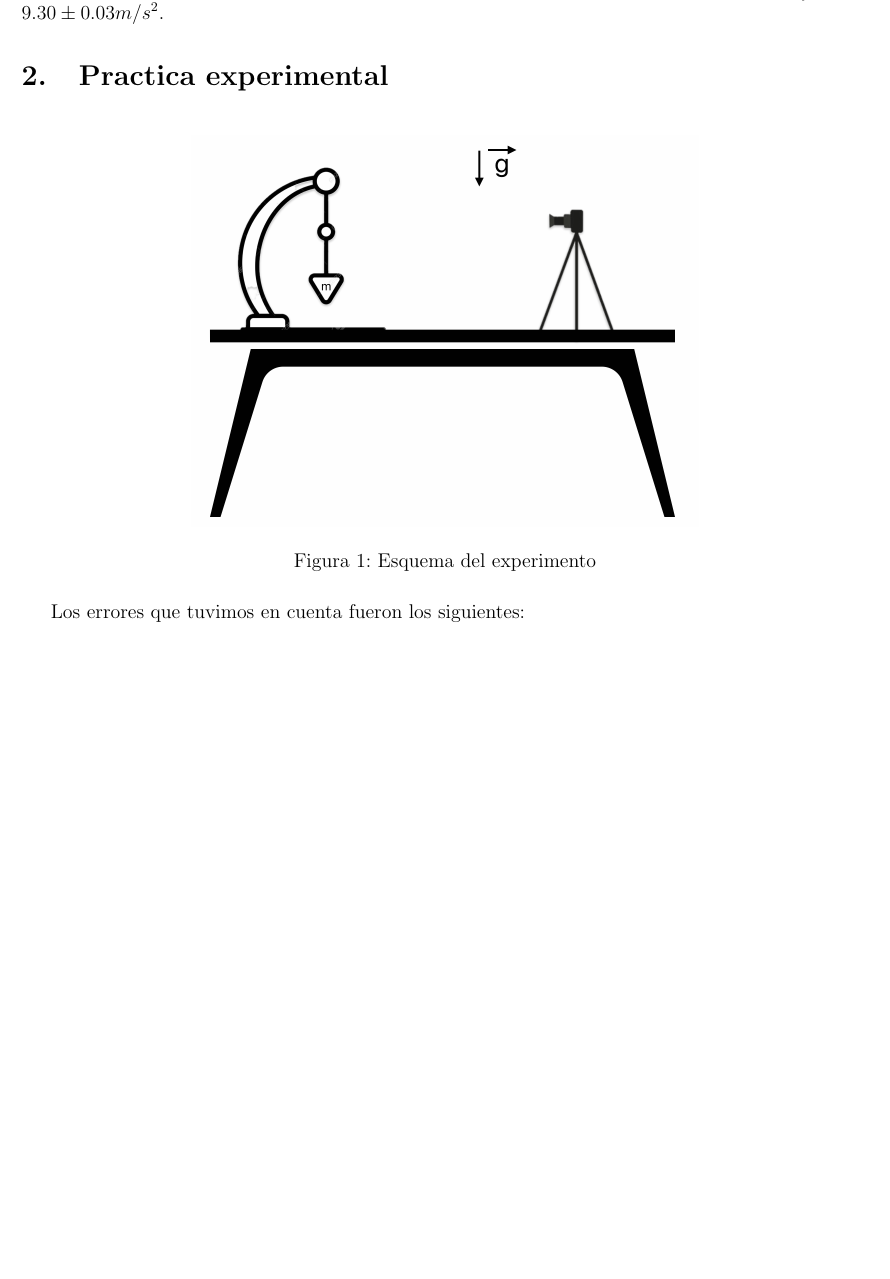
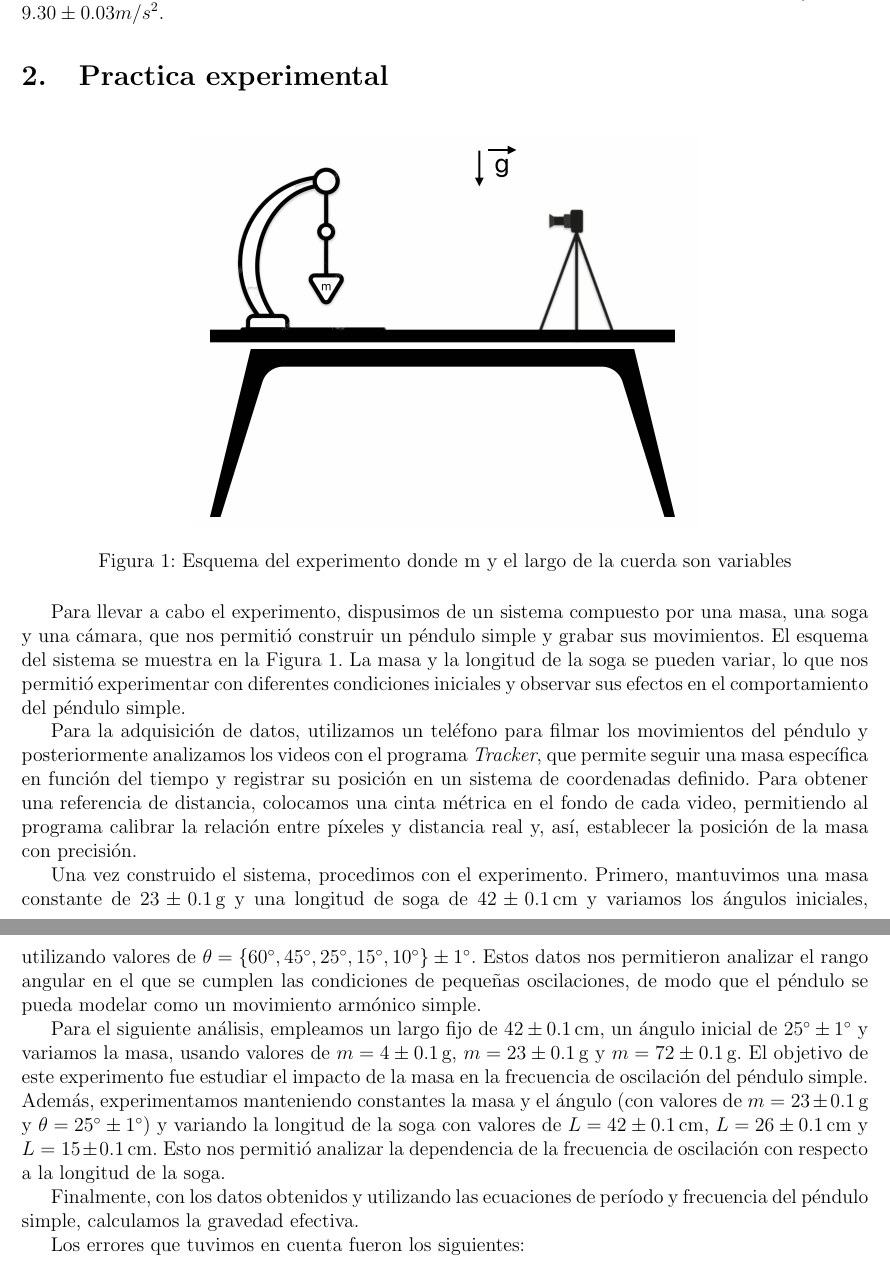
Before and after one commit to FranciscoCarruthers/Fisica-TPs, a LaTeX paper (TP2/informe_tp2.tex): part of page 2 of 4 before the commit and two parts of pages 2 and 3 of 4 after it, the two joined at a grey line, cut so that both start at the same text, the shorter picture padded with empty space. Compiled offline with pdfLaTeX.

Commit message:
casi esta la practica experimental

```diff
--- a/TP2/informe_tp2.tex
+++ b/TP2/informe_tp2.tex
@@ -56,9 +56,20 @@ Usando como datos $L = 42.0 \pm 0.1 cm$ y $T = 1.335 \pm 0.001 s$ obtenemos una
 \begin{figure}[H]
     \centering
     \includegraphics[width=0.6\linewidth]{esquema.png}
-    \caption{Esquema del experimento}
+    \caption{Esquema del experimento donde m y el largo de la cuerda son variables}
     \label{fig:esquema}
 \end{figure}
+
+Para llevar a cabo el experimento, dispusimos de un sistema compuesto por una masa, una soga y una cámara, que nos permitió construir un péndulo simple y grabar sus movimientos. El esquema del sistema se muestra en la Figura \ref{fig:esquema}. La masa y la longitud de la soga se pueden variar, lo que nos permitió experimentar con diferentes condiciones iniciales y observar sus efectos en el comportamiento del péndulo simple.
+
+Para la adquisición de datos, utilizamos un teléfono para filmar los movimientos del péndulo y posteriormente analizamos los videos con el programa \textit{Tracker}, que permite seguir una masa específica en función del tiempo y registrar su posición en un sistema de coordenadas definido. Para obtener una referencia de distancia, colocamos una cinta métrica en el fondo de cada video, permitiendo al programa calibrar la relación entre píxeles y distancia real y, así, establecer la posición de la masa con precisión.
+
+Una vez construido el sistema, procedimos con el experimento. Primero, mantuvimos una masa constante de $23 \pm 0.1 \, \text{g}$ y una longitud de soga de $42 \pm 0.1 \, \text{cm}$ y variamos los ángulos iniciales, utilizando valores de $\theta = \{60^\circ, 45^\circ, 25^\circ, 15^\circ, 10^\circ\} \pm 1^\circ$. Estos datos nos permitieron analizar el rango angular en el que se cumplen las condiciones de pequeñas oscilaciones, de modo que el péndulo se pueda modelar como un movimiento armónico simple.
+
+Para el siguiente análisis, empleamos un largo fijo de $42 \pm 0.1 \, \text{cm}$, un ángulo inicial de $25^\circ \pm 1^\circ$ y variamos la masa, usando valores de $m = 4 \pm 0.1 \, \text{g}$, $m = 23 \pm 0.1 \, \text{g}$ y $m = 72 \pm 0.1 \, \text{g}$. El objetivo de este experimento fue estudiar el impacto de la masa en la frecuencia de oscilación del péndulo simple. Además, experimentamos manteniendo constantes la masa y el ángulo (con valores de $m = 23 \pm 0.1 \, \text{g}$ y $\theta = 25^\circ \pm 1^\circ$) y variando la longitud de la soga con valores de $L = 42 \pm 0.1 \, \text{cm}$, $L = 26 \pm 0.1 \, \text{cm}$ y $L = 15 \pm 0.1 \, \text{cm}$. Esto nos permitió analizar la dependencia de la frecuencia de oscilación con respecto a la longitud de la soga.
+
+Finalmente, con los datos obtenidos y utilizando las ecuaciones de período y frecuencia del péndulo simple, calculamos la gravedad efectiva.
+
 
 Los errores que tuvimos en cuenta fueron los siguientes:
 
```
